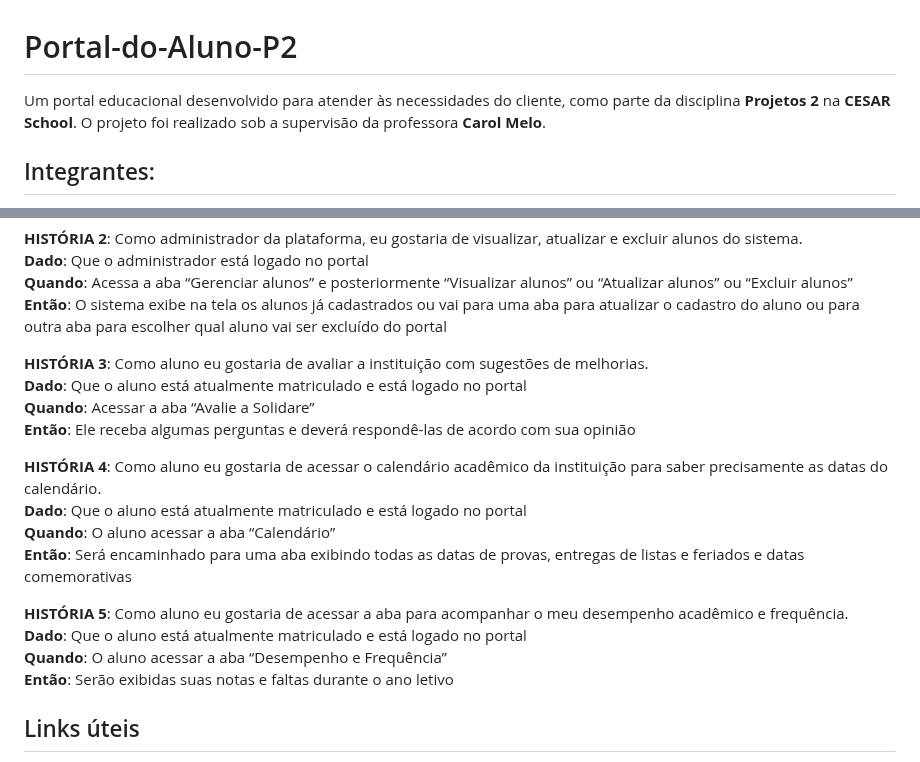
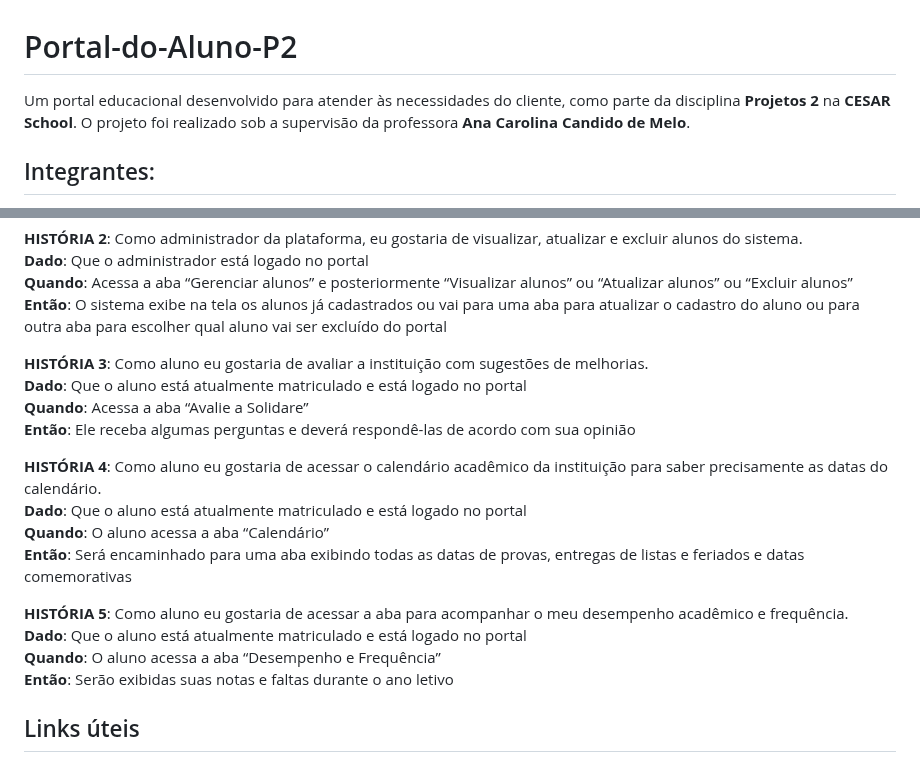
Before and after one commit to Guilherme-burle/Portal-do-Aluno-P2, a Markdown page: README.md, 2 parts joined by grey strips. Rendered like a GitHub page.

Commit message:
Pequeno reajuste antes da entrega README.md

```diff
--- a/README.md
+++ b/README.md
@@ -1,5 +1,5 @@
 # Portal-do-Aluno-P2
-Um portal educacional desenvolvido para atender às necessidades do cliente, como parte da disciplina **Projetos 2** na **CESAR School**. O projeto foi realizado sob a supervisão da professora **Carol Melo**.
+Um portal educacional desenvolvido para atender às necessidades do cliente, como parte da disciplina **Projetos 2** na **CESAR School**. O projeto foi realizado sob a supervisão da professora **Ana Carolina Candido de Melo**.
 
 ## Integrantes:
 1. [Guilherme Burle Medeiros](https://github.com/Guilherme-burle)
@@ -28,17 +28,17 @@ Um portal educacional desenvolvido para atender às necessidades do cliente, com
 
 **HISTÓRIA 3**: Como aluno eu gostaria de avaliar a instituição com sugestões de melhorias. <br>
 **Dado**: Que o aluno está atualmente matriculado e está logado no portal <br>
-**Quando**: Acessar a aba “Avalie a Solidare”  <br>
+**Quando**: Acessa a aba “Avalie a Solidare”  <br>
 **Então**: Ele receba algumas perguntas e deverá respondê-las de acordo com sua opinião <br>
 
 **HISTÓRIA 4**: Como aluno eu gostaria de acessar o calendário acadêmico da instituição para saber precisamente as datas do calendário. <br>
 **Dado**: Que o aluno está atualmente matriculado e está logado no portal <br>
-**Quando**: O aluno acessar a aba “Calendário” <br>
+**Quando**: O aluno acessa a aba “Calendário” <br>
 **Então**: Será encaminhado para uma aba exibindo todas as datas de provas, entregas de listas e feriados e datas comemorativas <br>
 
 **HISTÓRIA 5**: Como aluno eu gostaria de acessar a aba para acompanhar o meu desempenho acadêmico e frequência. <br>
 **Dado**: Que o aluno está atualmente matriculado e está logado no portal <br>
-**Quando**: O aluno acessar a aba “Desempenho e Frequência” <br>
+**Quando**: O aluno acessa a aba “Desempenho e Frequência” <br>
 **Então**: Serão exibidas suas notas e faltas durante o ano letivo  <br>
 
 
```
